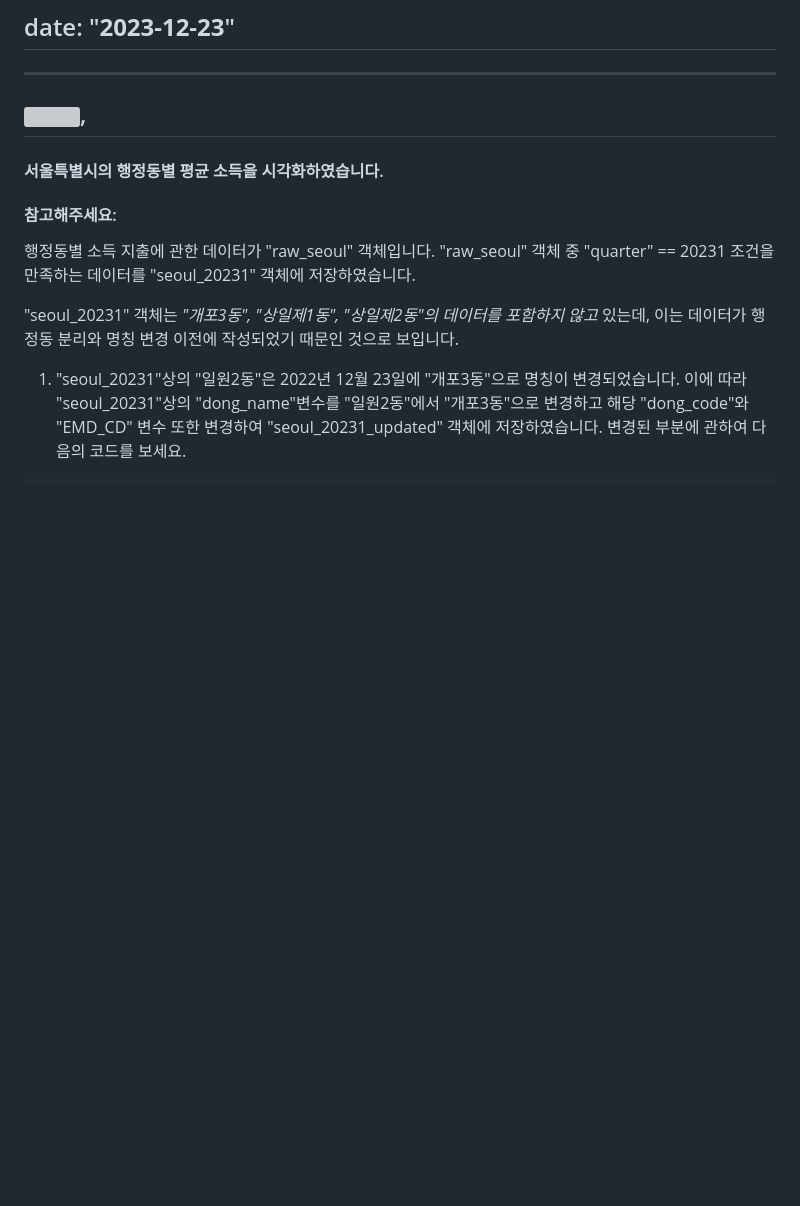
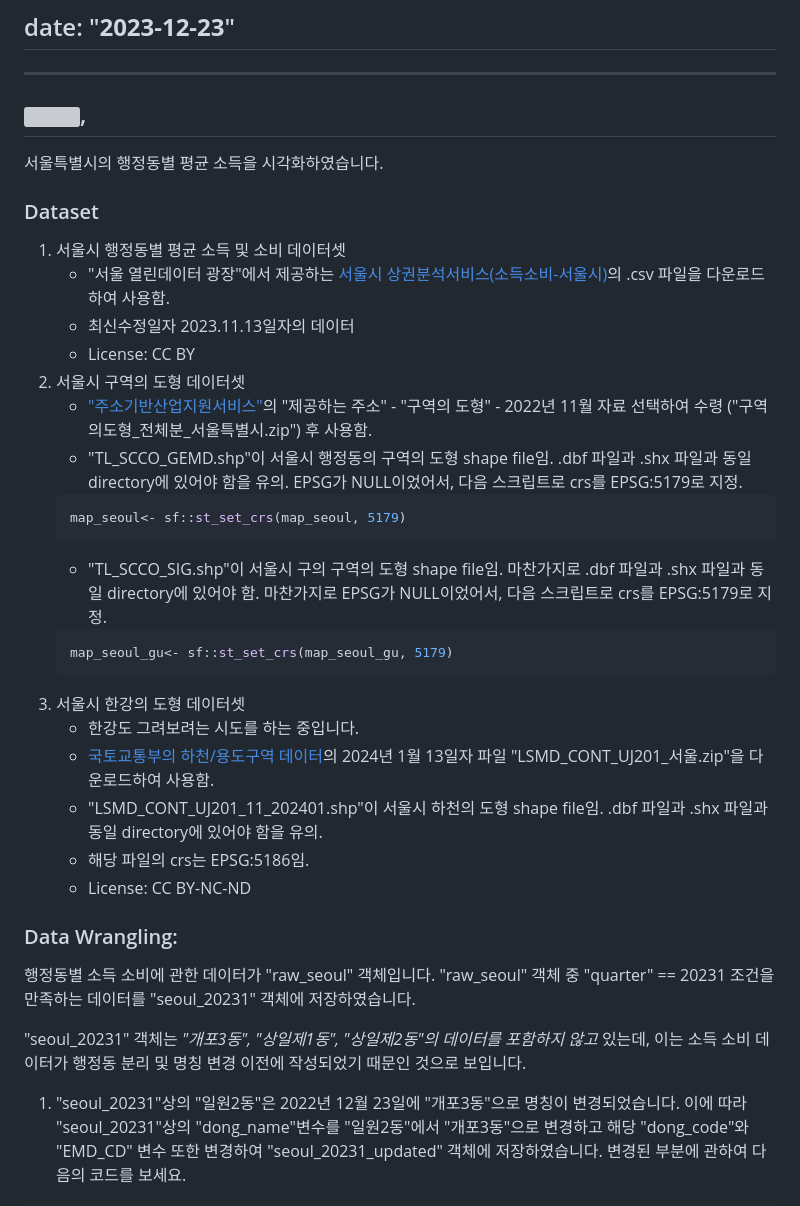
Before and after one commit to gaba-tope/Visualizations, a Markdown page: Seoul_2023_Dong_income_expenditure/README.md, the part around the change printed below. Drawn GitHub-style; blank space fills up the shorter version; grey boxes are pictures that could not be loaded.

Commit message:
docs: Updated after river data added.

````diff
--- a/Seoul_2023_Dong_income_expenditure/README.md
+++ b/Seoul_2023_Dong_income_expenditure/README.md
@@ -5,12 +5,35 @@
 [<img src="seoul_plot.png">](./girafe_map_int.html),
 ----
 
-#### 서울특별시의 행정동별 평균 소득을 시각화하였습니다.
+서울특별시의 행정동별 평균 소득을 시각화하였습니다.
 
-#### 참고해주세요:
-행정동별 소득 지출에 관한 데이터가 "raw_seoul" 객체입니다. "raw_seoul" 객체 중 "quarter" == 20231 조건을 만족하는 데이터를 "seoul_20231" 객체에 저장하였습니다.<br>
+### Dataset
+1. 서울시 행정동별 평균 소득 및 소비 데이터셋
+    - "서울 열린데이터 광장"에서 제공하는 [서울시 상권분석서비스(소득소비-서울시)](https://data.seoul.go.kr/dataList/OA-22168/S/1/datasetView.do)의 .csv 파일을 다운로드하여 사용함.
+    - 최신수정일자 2023.11.13일자의 데이터
+    - License: CC BY
+2. 서울시 구역의 도형 데이터셋
+    - ["주소기반산업지원서비스"]("https://business.juso.go.kr/")의 "제공하는 주소" - "구역의 도형" - 2022년 11월 자료 선택하여 수령 ("구역의도형_전체분_서울특별시.zip") 후 사용함.
+    - "TL_SCCO_GEMD.shp"이 서울시 행정동의 구역의 도형 shape file임. .dbf 파일과 .shx 파일과 동일 directory에 있어야 함을 유의. EPSG가 NULL이었어서, 다음 스크립트로 crs를 EPSG:5179로 지정.
+    ```r
+    map_seoul<- sf::st_set_crs(map_seoul, 5179)
+    ```
+    - "TL_SCCO_SIG.shp"이 서울시 구의 구역의 도형 shape file임. 마찬가지로 .dbf 파일과 .shx 파일과 동일 directory에 있어야 함. 마찬가지로 EPSG가 NULL이었어서, 다음 스크립트로 crs를 EPSG:5179로 지정.
+    ```r
+    map_seoul_gu<- sf::st_set_crs(map_seoul_gu, 5179)
+    ```
+3. 서울시 한강의 도형 데이터셋
+    - 한강도 그려보려는 시도를 하는 중입니다.
+    - [국토교통부의 하천/용도구역 데이터]("https://www.vworld.kr/dtmk/dtmk_ntads_s002.do?dsId=30441")의 2024년 1월 13일자 파일
+    "LSMD_CONT_UJ201_서울.zip"을 다운로드하여 사용함.
+    - "LSMD_CONT_UJ201_11_202401.shp"이 서울시 하천의 도형 shape file임. .dbf 파일과 .shx 파일과 동일 directory에 있어야 함을 유의.
+    - 해당 파일의 crs는 EPSG:5186임.
+    - License: CC BY-NC-ND
 
-"seoul_20231" 객체는 *"개포3동", "상일제1동", "상일제2동"의 데이터를 포함하지 않고* 있는데, 이는 데이터가 행정동 분리와 명칭 변경 이전에 작성되었기 때문인 것으로 보입니다.
+### Data Wrangling:
+행정동별 소득 소비에 관한 데이터가 "raw_seoul" 객체입니다. "raw_seoul" 객체 중 "quarter" == 20231 조건을 만족하는 데이터를 "seoul_20231" 객체에 저장하였습니다.<br>
+
+"seoul_20231" 객체는 *"개포3동", "상일제1동", "상일제2동"의 데이터를 포함하지 않고* 있는데, 이는 소득 소비 데이터가 행정동 분리 및 명칭 변경 이전에 작성되었기 때문인 것으로 보입니다.
 
 1. "seoul_20231"상의 "일원2동"은 2022년 12월 23일에 "개포3동"으로 명칭이 변경되었습니다. 이에 따라 "seoul_20231"상의 "dong_name"변수를 "일원2동"에서 "개포3동"으로 변경하고 해당 "dong_code"와 "EMD_CD" 변수 또한 변경하여 "seoul_20231_updated" 객체에 저장하였습니다. 변경된 부분에 관하여 다음의 코드를 보세요.
 
````
Also changed, not shown: other parts of Seoul_2023_Dong_income_expenditure/README.md (+3 -29 lines).
